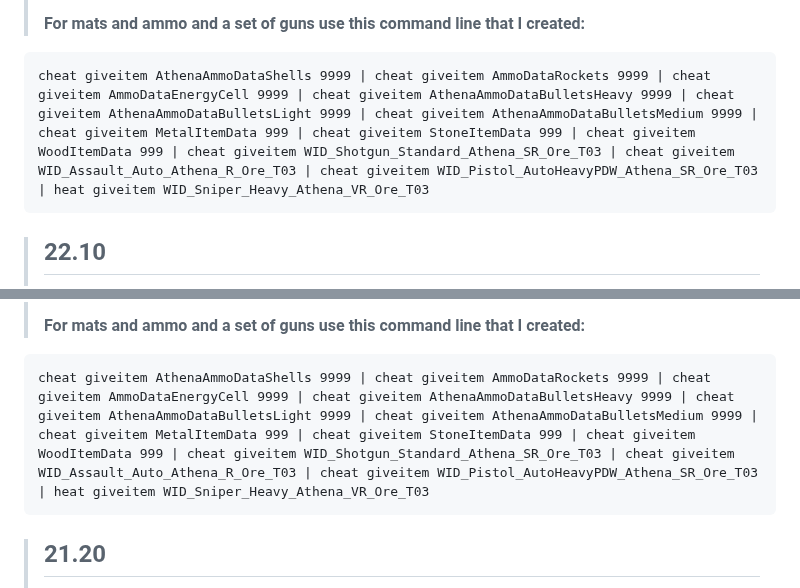
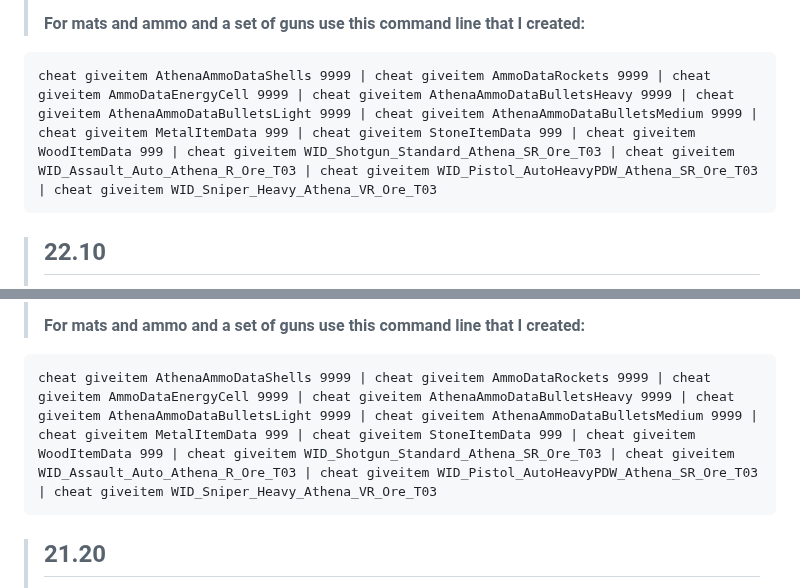
Before and after one commit to Ducki67/FN-Modern-builds, a Markdown page: Reboot S20+ testing builds.md, 2 parts joined by grey strips. Rendered like a GitHub page.

````diff
--- a/Reboot S20+ testing builds.md
+++ b/Reboot S20+ testing builds.md
@@ -62,7 +62,7 @@ The list of build that i found for testing / you can try
 >
 > **For mats and ammo and a set of guns use this command line that I created:**
 ```batch
-cheat giveitem AthenaAmmoDataShells 9999 | cheat giveitem AmmoDataRockets 9999 | cheat giveitem AmmoDataEnergyCell 9999 | cheat giveitem AthenaAmmoDataBulletsHeavy 9999 | cheat giveitem AthenaAmmoDataBulletsLight 9999 | cheat giveitem AthenaAmmoDataBulletsMedium 9999 | cheat giveitem MetalItemData 999 | cheat giveitem StoneItemData 999 | cheat giveitem WoodItemData 999 | cheat giveitem WID_Shotgun_Standard_Athena_SR_Ore_T03 | cheat giveitem WID_Assault_Auto_Athena_R_Ore_T03 | cheat giveitem WID_Pistol_AutoHeavyPDW_Athena_SR_Ore_T03 | heat giveitem WID_Sniper_Heavy_Athena_VR_Ore_T03
+cheat giveitem AthenaAmmoDataShells 9999 | cheat giveitem AmmoDataRockets 9999 | cheat giveitem AmmoDataEnergyCell 9999 | cheat giveitem AthenaAmmoDataBulletsHeavy 9999 | cheat giveitem AthenaAmmoDataBulletsLight 9999 | cheat giveitem AthenaAmmoDataBulletsMedium 9999 | cheat giveitem MetalItemData 999 | cheat giveitem StoneItemData 999 | cheat giveitem WoodItemData 999 | cheat giveitem WID_Shotgun_Standard_Athena_SR_Ore_T03 | cheat giveitem WID_Assault_Auto_Athena_R_Ore_T03 | cheat giveitem WID_Pistol_AutoHeavyPDW_Athena_SR_Ore_T03 | cheat giveitem WID_Sniper_Heavy_Athena_VR_Ore_T03
 ```
 
 
@@ -87,7 +87,7 @@ cheat giveitem AthenaAmmoDataShells 9999 | cheat giveitem AmmoDataRockets 9999 |
 >
 > **For mats and ammo and a set of guns use this command line that I created:**
 ```batch
-cheat giveitem AthenaAmmoDataShells 9999 | cheat giveitem AmmoDataRockets 9999 | cheat giveitem AmmoDataEnergyCell 9999 | cheat giveitem AthenaAmmoDataBulletsHeavy 9999 | cheat giveitem AthenaAmmoDataBulletsLight 9999 | cheat giveitem AthenaAmmoDataBulletsMedium 9999 | cheat giveitem MetalItemData 999 | cheat giveitem StoneItemData 999 | cheat giveitem WoodItemData 999 | cheat giveitem WID_Shotgun_Standard_Athena_SR_Ore_T03 | cheat giveitem WID_Assault_Auto_Athena_R_Ore_T03 | cheat giveitem WID_Pistol_AutoHeavyPDW_Athena_SR_Ore_T03 | heat giveitem WID_Sniper_Heavy_Athena_VR_Ore_T03
+cheat giveitem AthenaAmmoDataShells 9999 | cheat giveitem AmmoDataRockets 9999 | cheat giveitem AmmoDataEnergyCell 9999 | cheat giveitem AthenaAmmoDataBulletsHeavy 9999 | cheat giveitem AthenaAmmoDataBulletsLight 9999 | cheat giveitem AthenaAmmoDataBulletsMedium 9999 | cheat giveitem MetalItemData 999 | cheat giveitem StoneItemData 999 | cheat giveitem WoodItemData 999 | cheat giveitem WID_Shotgun_Standard_Athena_SR_Ore_T03 | cheat giveitem WID_Assault_Auto_Athena_R_Ore_T03 | cheat giveitem WID_Pistol_AutoHeavyPDW_Athena_SR_Ore_T03 | cheat giveitem WID_Sniper_Heavy_Athena_VR_Ore_T03
 ```
 
 
````
